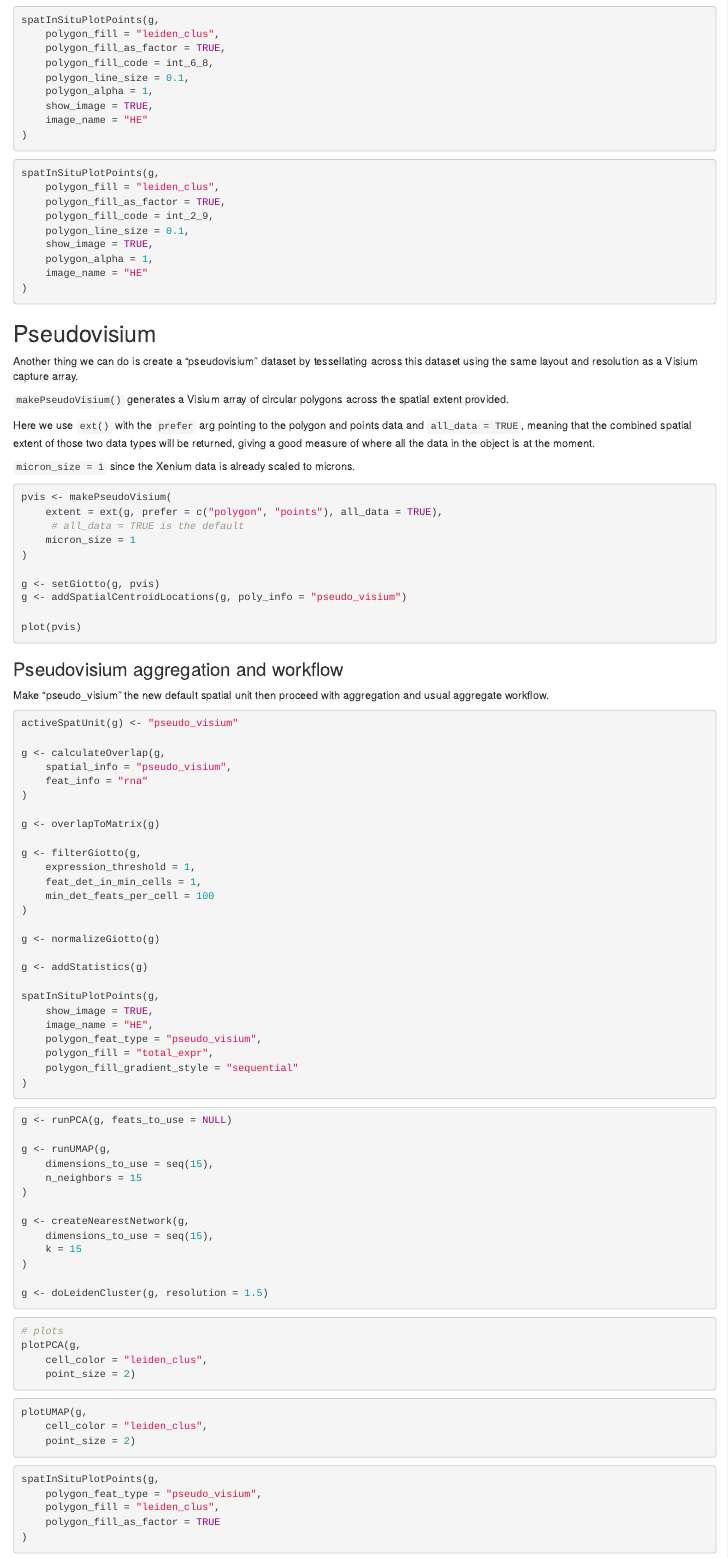
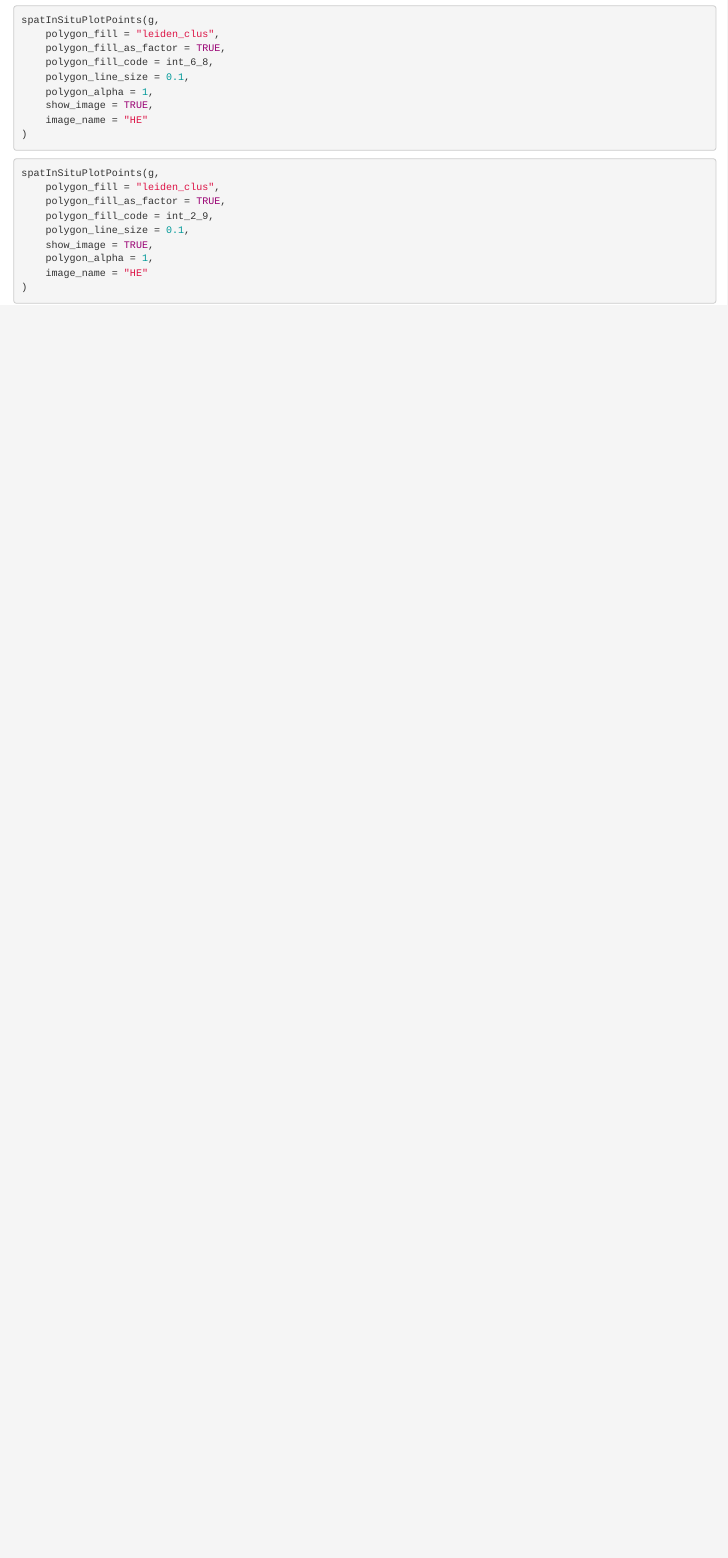
Before and after one commit to jiajic/ST_working_group_2025, an R Markdown document (example_giotto_xenium.Rmd): the page in a window 1100 px wide, from 13360 px down before the commit and from 15400 px down after it, so that both start at the same text. Rendered offline with R 4.5, knitr and Pandoc, with nearby package versions; folded parts are opened; some code elsewhere in the file could not run offline.

Commit message:
Update example_giotto_xenium.Rmd

````diff
--- a/example_giotto_xenium.Rmd
+++ b/example_giotto_xenium.Rmd
@@ -811,109 +885,3 @@ spatInSituPlotPoints(g,
     image_name = "HE"
 )
 ```
-
-
-
-
-## Pseudovisium
-
-Another thing we can do is create a "pseudovisium" dataset by tessellating across this dataset using the same layout and resolution as a Visium capture array.
-
-`makePseudoVisium()` generates a Visium array of circular polygons across the spatial extent provided.
-
-Here we use `ext()` with the `prefer` arg pointing to the polygon and points data and `all_data = TRUE`, meaning that the combined spatial extent of those two data types will be returned, giving a good measure of where all the data in the object is at the moment.
-
-`micron_size = 1` since the Xenium data is already scaled to microns.
-
-```{r, eval=FALSE}
-pvis <- makePseudoVisium(
-    extent = ext(g, prefer = c("polygon", "points"), all_data = TRUE),
-     # all_data = TRUE is the default
-    micron_size = 1
-)
-
-g <- setGiotto(g, pvis)
-g <- addSpatialCentroidLocations(g, poly_info = "pseudo_visium")
-
-plot(pvis)
-```
-
-
-
-### Pseudovisium aggregation and workflow
-
-Make "pseudo_visium" the new default spatial unit then proceed with aggregation and usual aggregate workflow.
-
-```{r, eval=FALSE}
-activeSpatUnit(g) <- "pseudo_visium"
-
-g <- calculateOverlap(g,
-    spatial_info = "pseudo_visium",
-    feat_info = "rna"
-)
-
-g <- overlapToMatrix(g)
-
-g <- filterGiotto(g,
-    expression_threshold = 1,
-    feat_det_in_min_cells = 1,
-    min_det_feats_per_cell = 100
-)
-
-g <- normalizeGiotto(g)
-
-g <- addStatistics(g)
-
-spatInSituPlotPoints(g,
-    show_image = TRUE,
-    image_name = "HE",
-    polygon_feat_type = "pseudo_visium",
-    polygon_fill = "total_expr",
-    polygon_fill_gradient_style = "sequential"
-)
-```
-
-
-
-```{r, eval=FALSE}
-g <- runPCA(g, feats_to_use = NULL)
-
-g <- runUMAP(g,
-    dimensions_to_use = seq(15),
-    n_neighbors = 15
-)
-
-g <- createNearestNetwork(g,
-    dimensions_to_use = seq(15),
-    k = 15
-)
-
-g <- doLeidenCluster(g, resolution = 1.5)
-```
-
-
-```{r, eval=FALSE}
-# plots
-plotPCA(g,
-    cell_color = "leiden_clus",
-    point_size = 2)
-```
-
-
-```{r, eval=FALSE}
-plotUMAP(g,
-    cell_color = "leiden_clus",
-    point_size = 2)
-```
-
-
-```{r, eval=FALSE}
-spatInSituPlotPoints(g,
-    polygon_feat_type = "pseudo_visium",
-    polygon_fill = "leiden_clus",
-    polygon_fill_as_factor = TRUE
-)
-```
-
-
-```{r, eval=FALSE}
````
Also changed, not shown: example_giotto_xenium.Rmd (82 more changed lines).
